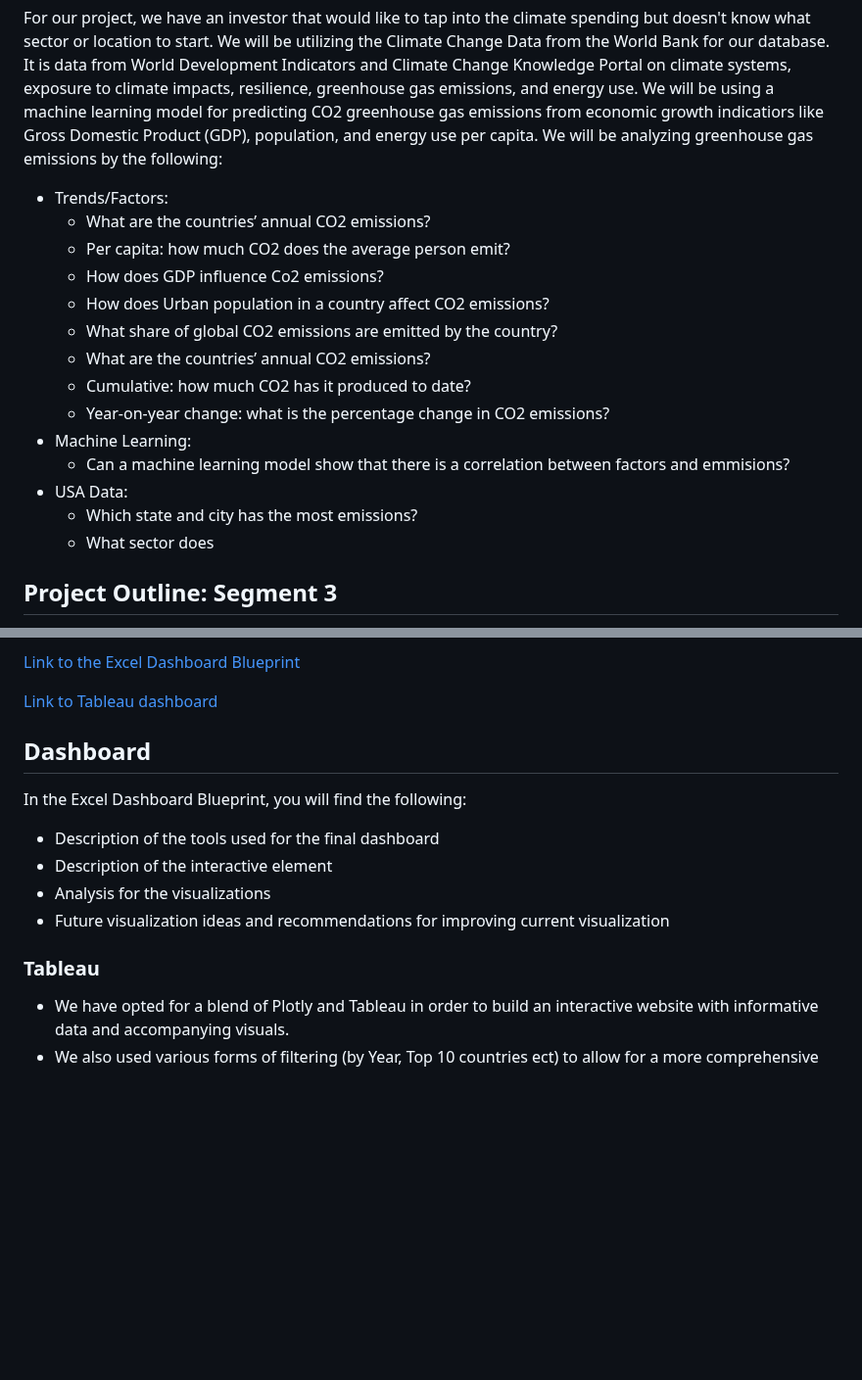
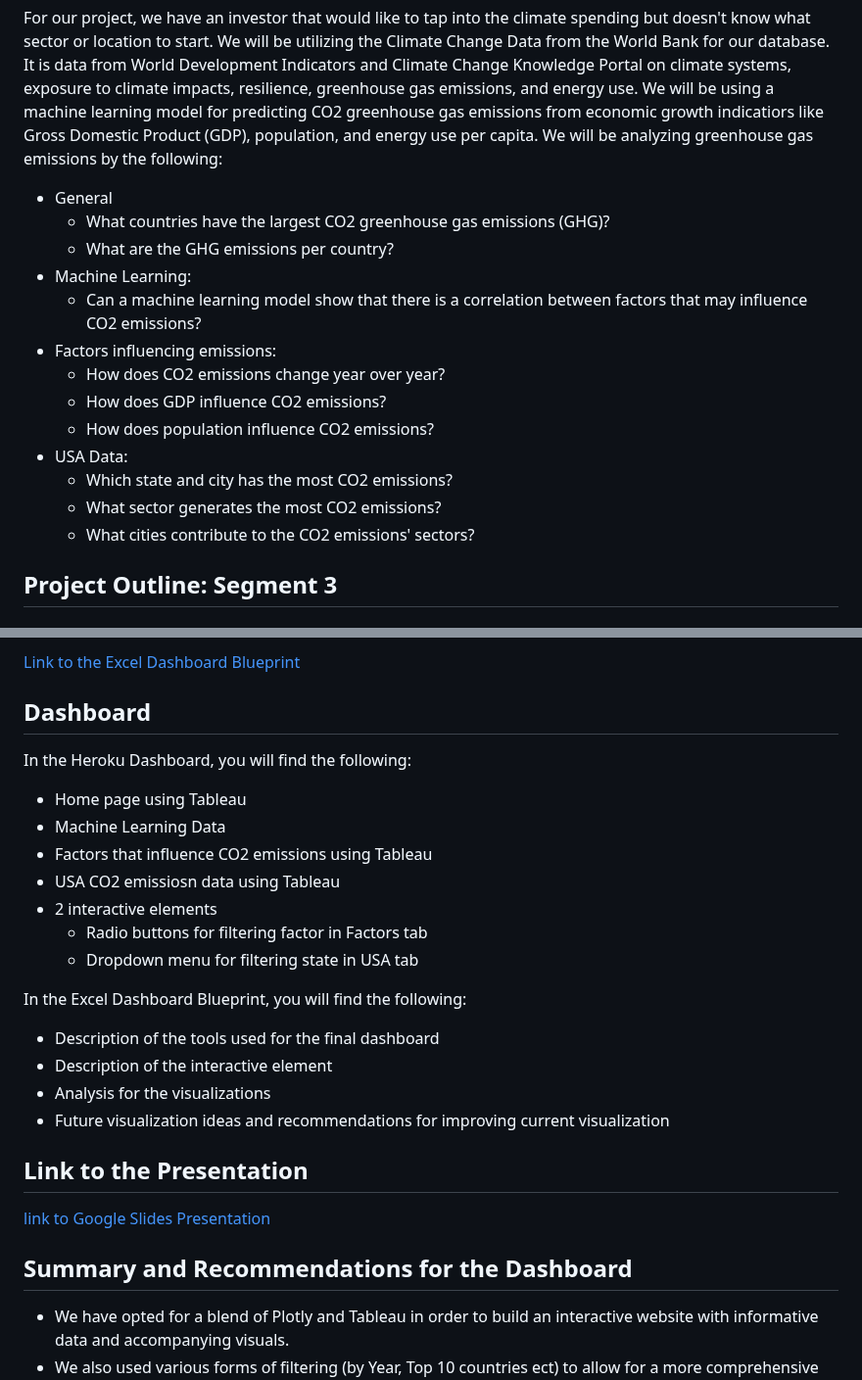
Before and after one commit to sahithig1/capstone_greenhouse_emissions, a Markdown page: README.md, 2 parts joined by grey strips. Shown at 98% size. Drawn GitHub-style; blank space fills up the shorter version.

```diff
--- a/README.md
+++ b/README.md
@@ -6,20 +6,20 @@ As 2022 unfolded, a clear pathway of climate hope emerged. New policy breakthrou
 This new U.S. law, backed by some $374 billion in climate spending, is the country's most aggressive piece of climate legislation ever. Its provisions ensure that for decades to come billions of dollars will roll toward the energy transition, making it easier to deploy renewable energy, build out green technologies and subsidize consumer adoption of everything from electric cars to heat pumps. Experts on energy modeling predict the law will eliminate 4 billion tons of greenhouse gas emissions.
 
 For our project, we have an investor that would like to tap into the climate spending but doesn't know what sector or location to start. We will be utilizing the Climate Change Data from the World Bank for our database. It is data from World Development Indicators and Climate Change Knowledge Portal on climate systems, exposure to climate impacts, resilience, greenhouse gas emissions, and energy use. We will be using a machine learning model for predicting CO2 greenhouse gas emissions from economic growth indicatiors like Gross Domestic Product (GDP), population, and energy use per capita. We will be analyzing greenhouse gas emissions by the following:
-- Trends/Factors:
-  - What are the countries’ annual CO2 emissions?
-  - Per capita: how much CO2 does the average person emit?
-  - How does GDP influence Co2 emissions?
-  - How does Urban population in a country affect CO2 emissions?
-  - What share of global CO2 emissions are emitted by the country?
-  - What are the countries’ annual CO2 emissions?
-  - Cumulative: how much CO2 has it produced to date?
-  - Year-on-year change: what is the percentage change in CO2 emissions?
+
+- General
+  - What countries have the largest CO2 greenhouse gas emissions (GHG)?
+  - What are the GHG emissions per country?
 - Machine Learning:
-  - Can a machine learning model show that there is a correlation between factors and emmisions?
+  - Can a machine learning model show that there is a correlation between factors that may influence CO2 emissions?
+- Factors influencing emissions:
+  - How does CO2 emissions change year over year?
+  - How does GDP influence CO2 emissions?
+  - How does population influence CO2 emissions?
 - USA Data:
-  - Which state and city has the most emissions?
-  - What sector does
+  - Which state and city has the most CO2 emissions?
+  - What sector generates the most CO2 emissions?
+  - What cities contribute to the CO2 emissions' sectors?
 
 ## Project Outline: Segment 3
 - <b>Presentation: </b>
@@ -89,9 +114,15 @@ For our project, we have an investor that would like to tap into the climate spe
 
 [Link to the Excel Dashboard Blueprint](https://github.com/sahithig1/capstone_greenhouse_emissions/blob/Visualization/Visualization%20Tracker.xlsx)
 
-[Link to Tableau dashboard](https://public.tableau.com/app/profile/soumya.abraham)
-
 ## Dashboard
+In the Heroku Dashboard, you will find the following:
+- Home page using Tableau
+- Machine Learning Data
+- Factors that influence CO2 emissions using Tableau
+- USA CO2 emissiosn data using Tableau
+- 2 interactive elements
+  - Radio buttons for filtering factor in Factors tab
+  - Dropdown menu for filtering state in USA tab
 
 In the Excel Dashboard Blueprint, you will find the following:
 - Description of the tools used for the final dashboard
@@ -99,7 +130,10 @@ In the Excel Dashboard Blueprint, you will find the following:
 - Analysis for the visualizations
 - Future visualization ideas and recommendations for improving current visualization
 
-### Tableau
+## Link to the Presentation
+[link to Google Slides Presentation](https://docs.google.com/presentation/d/e/2PACX-1vS_3j0Or_IGgdZwBIAsJDioPNrLeFdTmpARP94NagTTQFHqumSYEkyejG5D58UHU30W4D99TDhUWuLx/pub?start=false&loop=false&delayms=3000)
+
+## Summary and Recommendations for the Dashboard
 - We have opted for a blend of Plotly and Tableau in order to build an interactive website with informative data and accompanying visuals.
 - We also used various forms of filtering (by Year, Top 10 countries ect) to allow for a more comprehensive study of the charts provided.
 - We used the Actions option in Tableau Dashboard, to include interactive selection and filtering elements to our visualization.
```
Also changed, not shown: other parts of README.md (+26 -14 lines).
